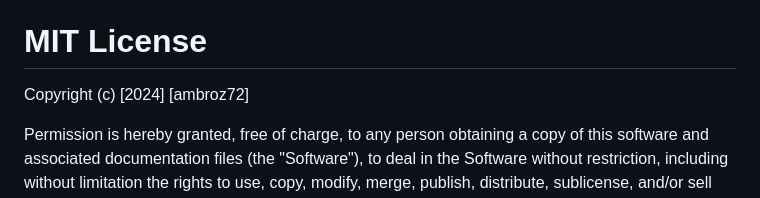
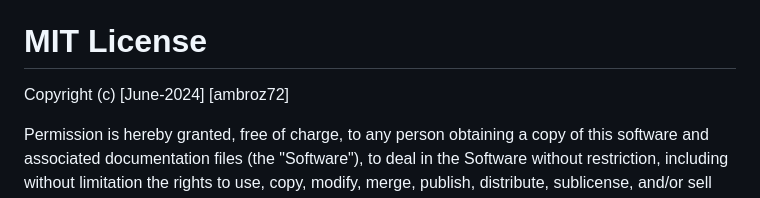
Before and after one commit to ambroz72/Movie-Webiste-main-project-, a Markdown page: README.md, the part around the change. GitHub-like rendering.

```diff
--- a/README.md
+++ b/README.md
@@ -132,7 +132,7 @@ Contributions are welcome! Please fork the repository and submit pull requests.
 
 # MIT License
 
-Copyright (c) [2024] [ambroz72]
+Copyright (c) [June-2024] [ambroz72]
 
 Permission is hereby granted, free of charge, to any person obtaining a copy
 of this software and associated documentation files (the "Software"), to deal
```
